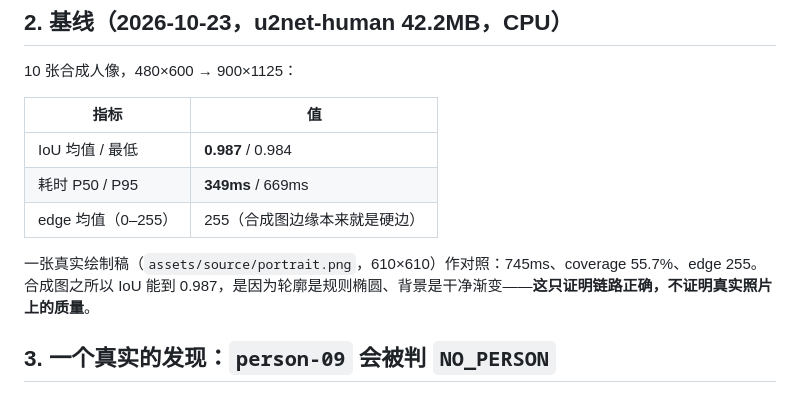
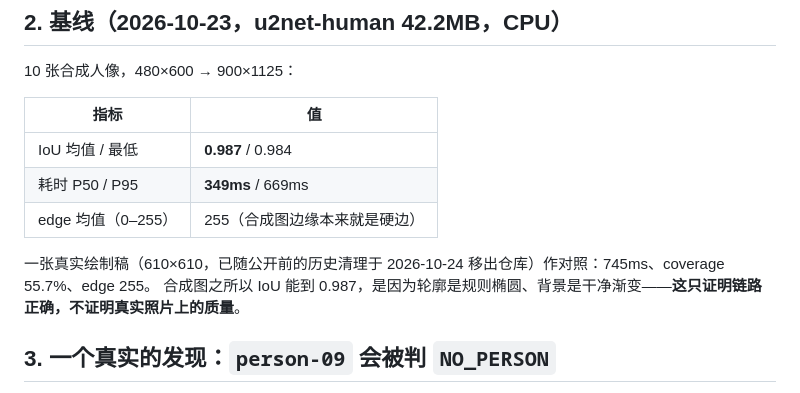
Before and after one commit to liuhaolh6/desk-pet, a Markdown page: M29-NOTES.md, the part around the change. Drawn GitHub-style.

```diff
--- a/M29-NOTES.md
+++ b/M29-NOTES.md
@@ -28,7 +28,7 @@
 | 耗时 P50 / P95 | **349ms** / 669ms |
 | edge 均值（0–255） | 255（合成图边缘本来就是硬边） |
 
-一张真实绘制稿（`assets/source/portrait.png`，610×610）作对照：745ms、coverage 55.7%、edge 255。
+一张真实绘制稿（610×610，已随公开前的历史清理于 2026-10-24 移出仓库）作对照：745ms、coverage 55.7%、edge 255。
 合成图之所以 IoU 能到 0.987，是因为轮廓是规则椭圆、背景是干净渐变——**这只证明链路正确，不证明真实照片上的质量**。
 
 ## 3. 一个真实的发现：`person-09` 会被判 `NO_PERSON`
```
Also changed, not shown: M13-NOTES.md (+1 -1 lines).
